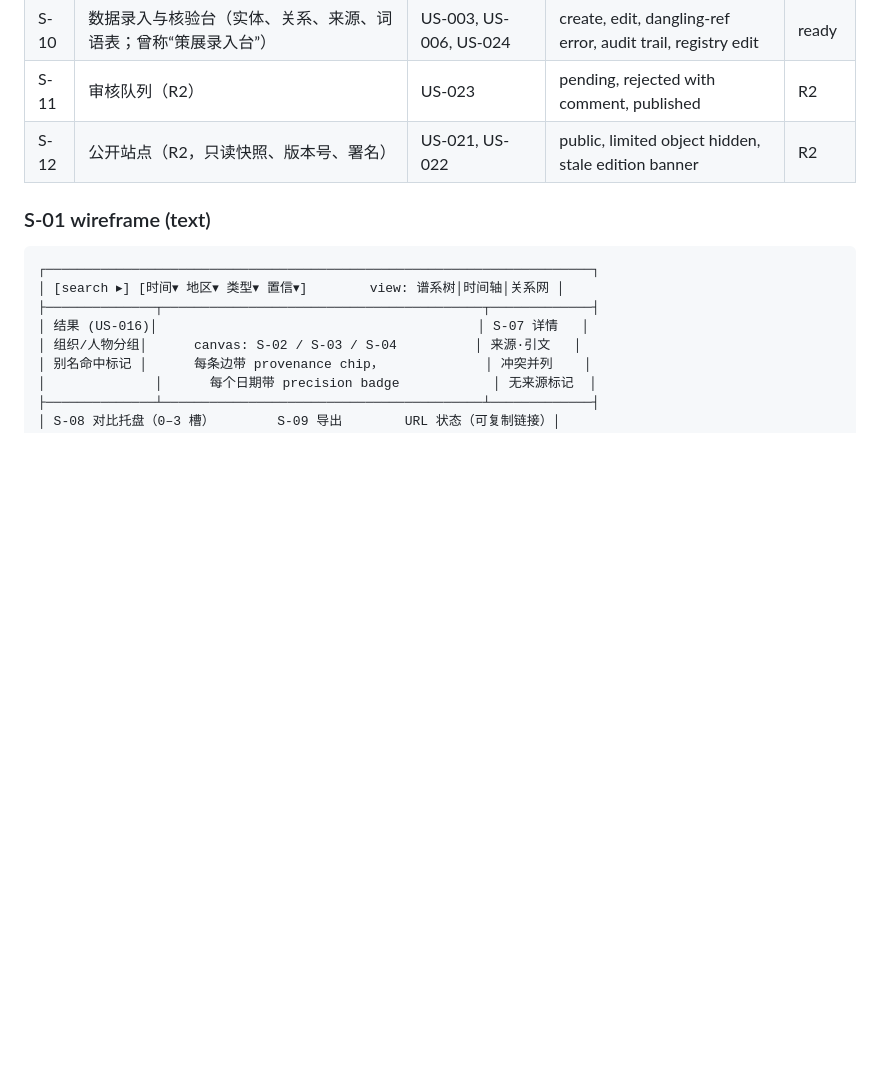
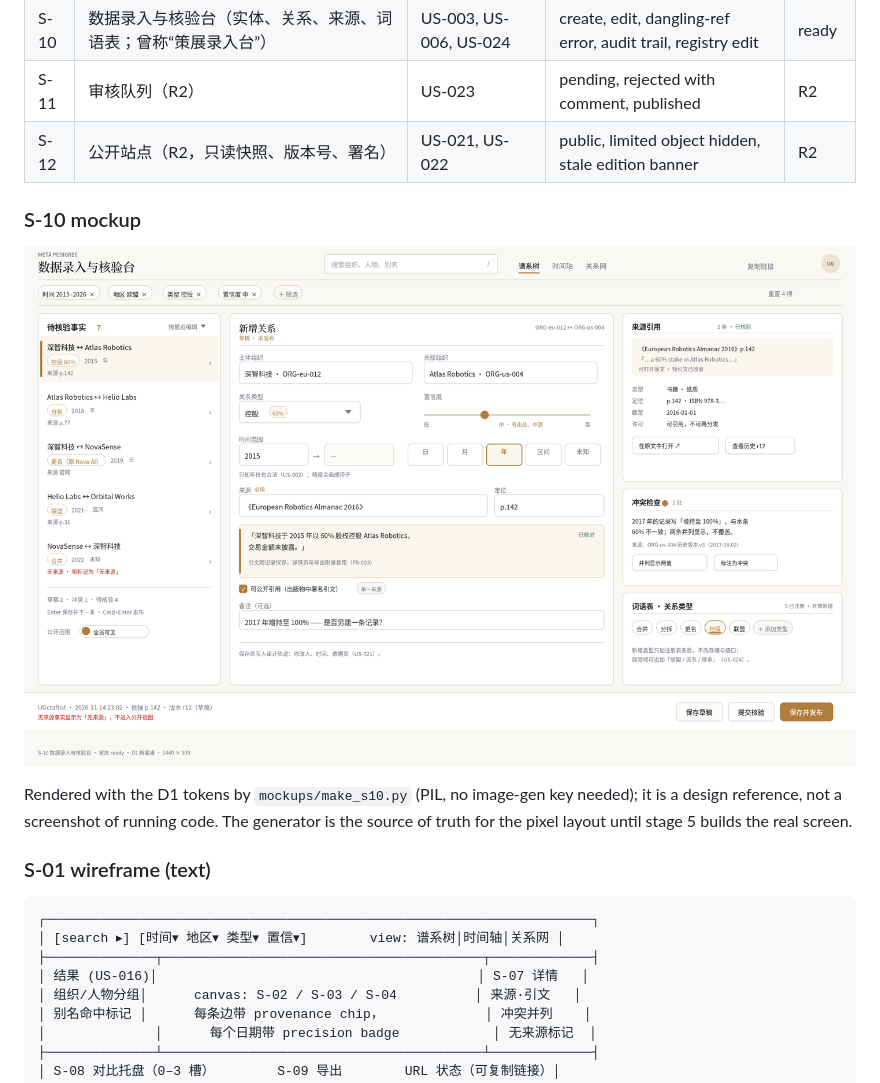
Before and after one commit to UGcraftist/meta-pedigree, a Markdown page: docs/design/ux.md, the part around the change. GitHub-like rendering; pictures changed too: mockups/s-10-data-entry.png (added); blank space fills up the shorter version.

Commit message:
docs(requirements): add S-10 mockup and PIL generator

````diff
--- a/docs/design/ux.md
+++ b/docs/design/ux.md
@@ -70,6 +70,14 @@ and type below are therefore final for R1; D2/D3 stay as documented alternatives
 | S-11 | 审核队列（R2） | US-023 | pending, rejected with comment, published | R2 |
 | S-12 | 公开站点（R2，只读快照、版本号、署名） | US-021, US-022 | public, limited object hidden, stale edition banner | R2 |
 
+### S-10 mockup
+
+![S-10 数据录入与核验台](../../mockups/s-10-data-entry.png)
+
+Rendered with the D1 tokens by `mockups/make_s10.py` (PIL, no image-gen key needed); it is a
+design reference, not a screenshot of running code. The generator is the source of truth for the
+pixel layout until stage 5 builds the real screen.
+
 ### S-01 wireframe (text)
 
 ```
````
Also changed, not shown: 1 other file.
